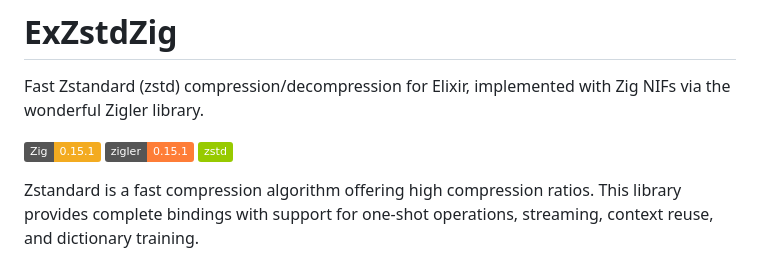
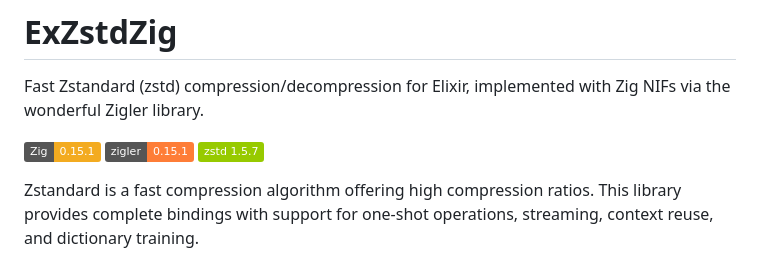
Before and after one commit to ndrean/ex_zstandard, a Markdown page: README.md, the part around the change. GitHub-like rendering; badges without logos.

Commit message:
Update Zstandard badge to version 1.5.7

```diff
--- a/README.md
+++ b/README.md
@@ -4,7 +4,7 @@ Fast Zstandard (zstd) compression/decompression for Elixir, implemented with Zig
 
 ![Zig support](https://img.shields.io/badge/Zig-0.15.1-color?logo=zig&color=%23f3ab20)
 ![Static Badge](https://img.shields.io/badge/zigler-0.15.1-orange)
-![Static Badge](https://img.shields.io/badge/zstd-green)
+![Static Badge](https://img.shields.io/badge/zstd_1.5.7-green)
 
 Zstandard is a fast compression algorithm offering high compression ratios. This library provides complete bindings with support for one-shot operations, streaming, context reuse, and dictionary training.
 
```
